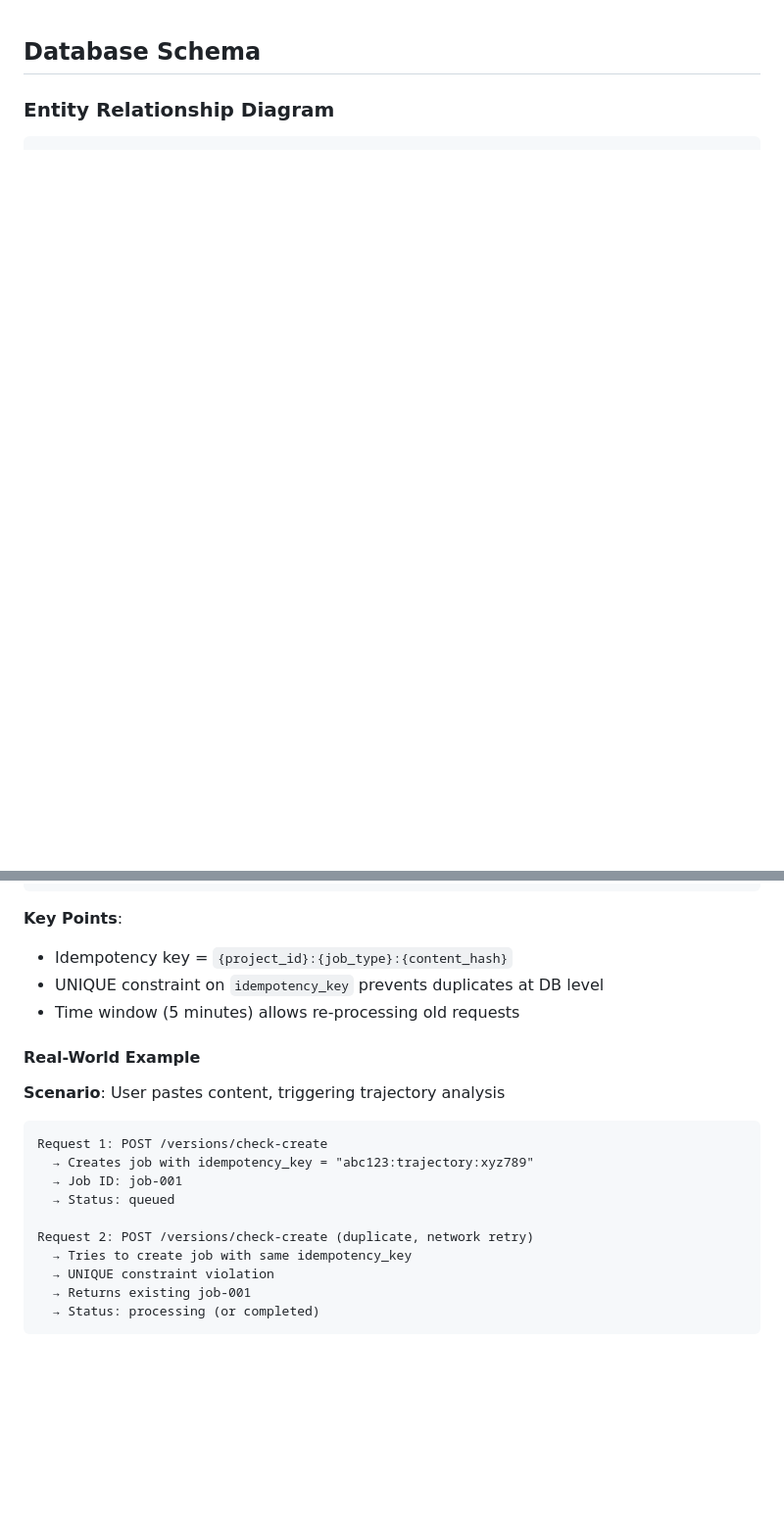
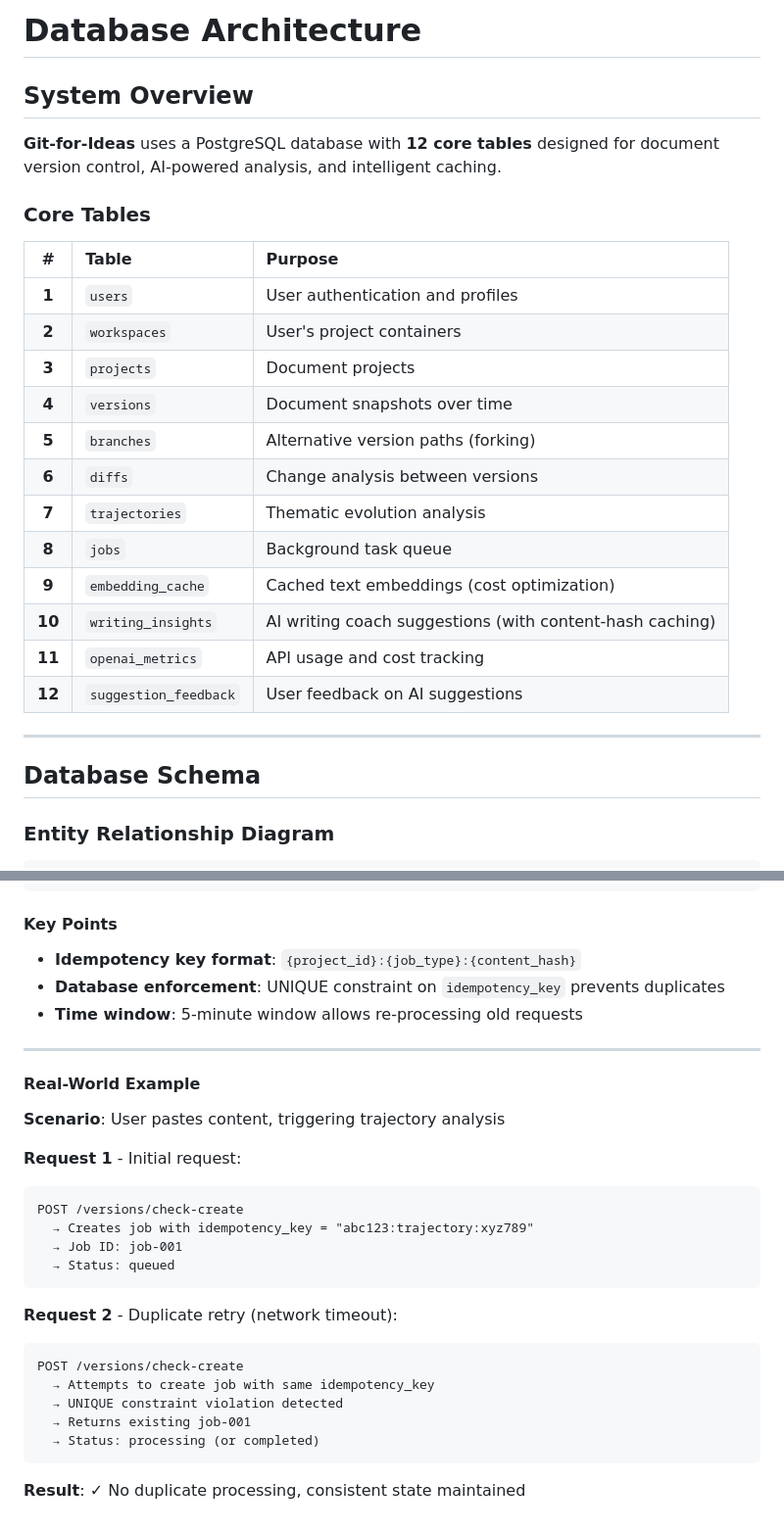
Before and after one commit to Enoch-Lee131/enoch-website, a Markdown page: git-for-ideas/database.md, 2 parts joined by grey strips. Shown at 98% size. Rendered like a GitHub page; blank space fills up the shorter version.

Commit message:
Improve visual formatting of database.md documentation
Enhanced readability and visual hierarchy:
- Reformatted Key Points section with proper heading and descriptive labels
- Improved Real-World Example with clear request separation
- Added visual separators for better section delineation
- Added result summary with checkmark for clarity

🤖 Generated with [Claude Code](https://claude.com/claude-code)

Co-Authored-By: Claude <noreply@anthropic.com>

````diff
--- a/git-for-ideas/database.md
+++ b/git-for-ideas/database.md
@@ -1,4 +1,27 @@
+# Database Architecture
 
+## System Overview
+
+**Git-for-Ideas** uses a PostgreSQL database with **12 core tables** designed for document version control, AI-powered analysis, and intelligent caching.
+
+### Core Tables
+
+| # | Table | Purpose |
+|:---:|:------|:--------|
+| **1** | `users` | User authentication and profiles |
+| **2** | `workspaces` | User's project containers |
+| **3** | `projects` | Document projects |
+| **4** | `versions` | Document snapshots over time |
+| **5** | `branches` | Alternative version paths (forking) |
+| **6** | `diffs` | Change analysis between versions |
+| **7** | `trajectories` | Thematic evolution analysis |
+| **8** | `jobs` | Background task queue |
+| **9** | `embedding_cache` | Cached text embeddings (cost optimization) |
+| **10** | `writing_insights` | AI writing coach suggestions (with content-hash caching) |
+| **11** | `openai_metrics` | API usage and cost tracking |
+| **12** | `suggestion_feedback` | User feedback on AI suggestions |
+
+---
 
 ## Database Schema
 
@@ -112,24 +143,33 @@ async def enqueue_job(project_id, job_type, payload):
         return await enqueue_job(project_id, job_type, payload)
 ```
 
-**Key Points**:
-- Idempotency key = `{project_id}:{job_type}:{content_hash}`
-- UNIQUE constraint on `idempotency_key` prevents duplicates at DB level
-- Time window (5 minutes) allows re-processing old requests
+#### Key Points
+
+- **Idempotency key format**: `{project_id}:{job_type}:{content_hash}`
+- **Database enforcement**: UNIQUE constraint on `idempotency_key` prevents duplicates
+- **Time window**: 5-minute window allows re-processing old requests
+
+---
 
 #### Real-World Example
 
 **Scenario**: User pastes content, triggering trajectory analysis
 
+**Request 1** - Initial request:
 ```
-Request 1: POST /versions/check-create
+POST /versions/check-create
   → Creates job with idempotency_key = "abc123:trajectory:xyz789"
   → Job ID: job-001
   → Status: queued
+```
 
-Request 2: POST /versions/check-create (duplicate, network retry)
-  → Tries to create job with same idempotency_key
-  → UNIQUE constraint violation
+**Request 2** - Duplicate retry (network timeout):
+```
+POST /versions/check-create
+  → Attempts to create job with same idempotency_key
+  → UNIQUE constraint violation detected
   → Returns existing job-001
   → Status: processing (or completed)
 ```
+
+**Result**: ✓ No duplicate processing, consistent state maintained
````
Also changed, not shown: other parts of git-for-ideas/database.md (+12 -4 lines).
